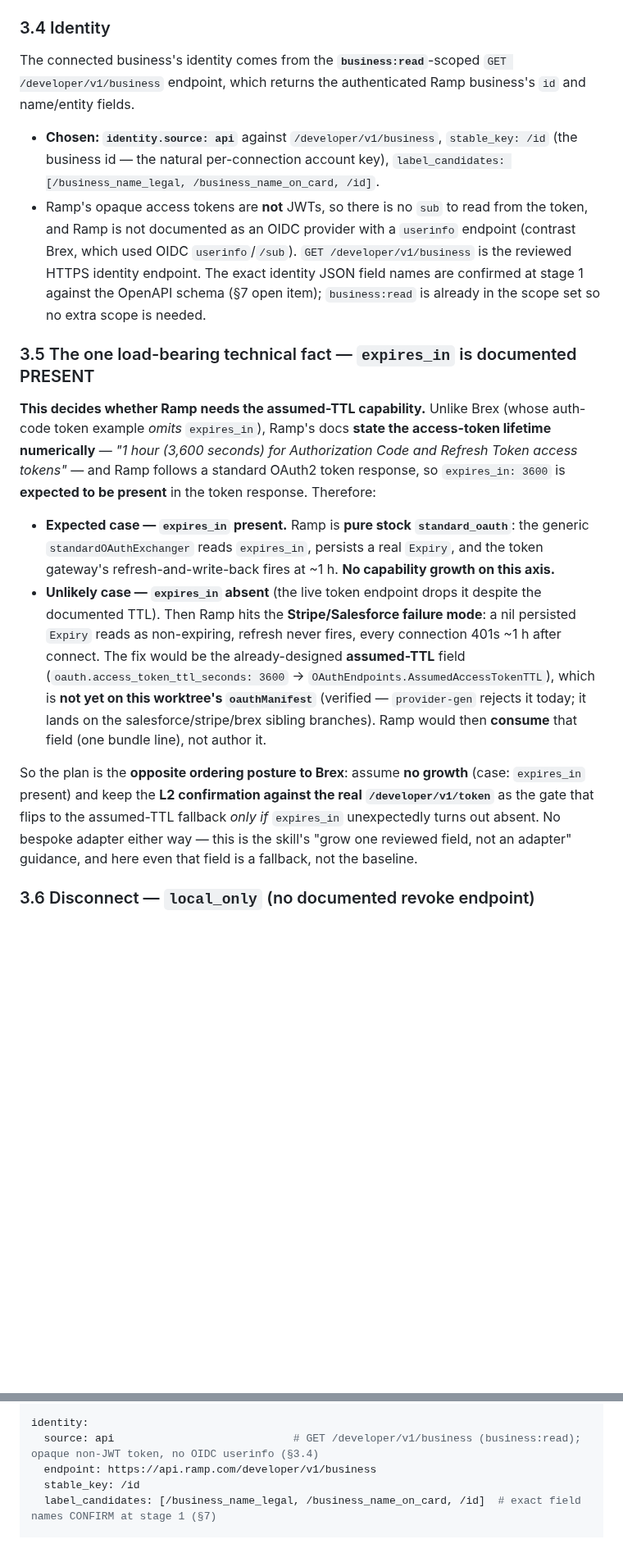
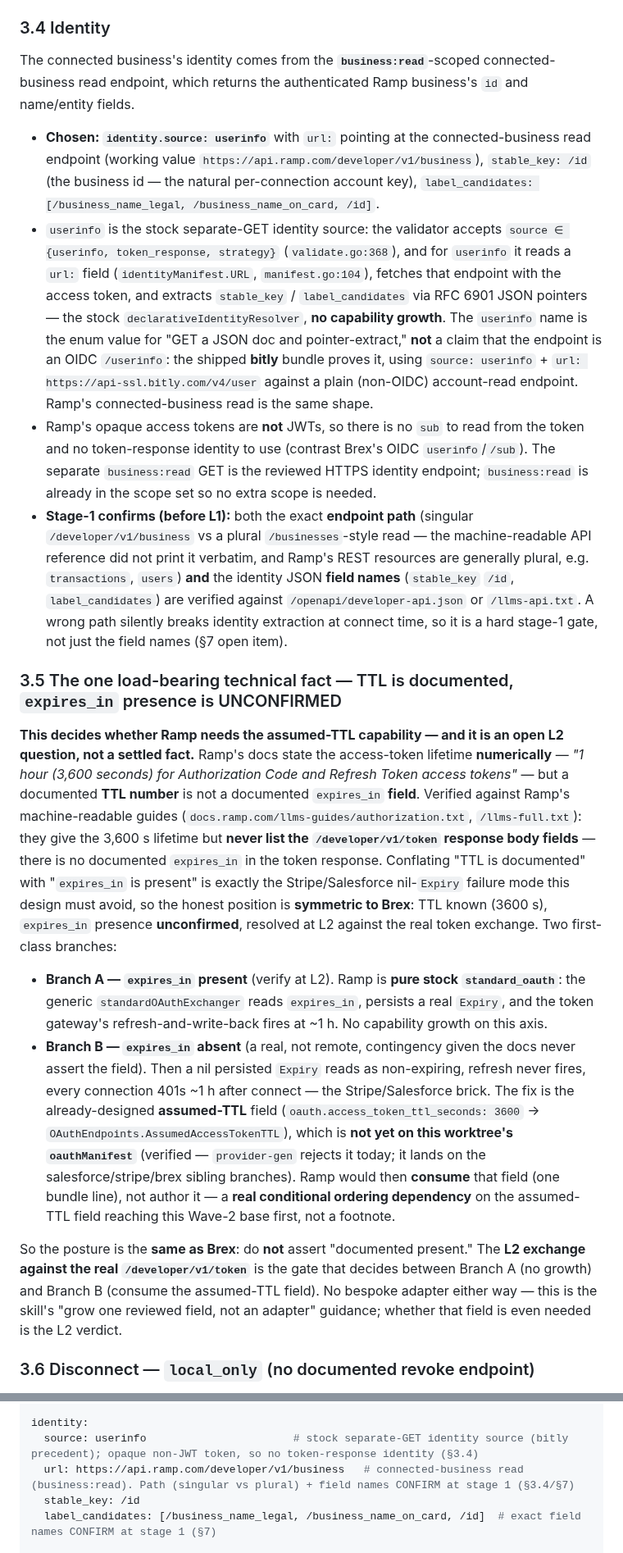
Before and after one commit to heliohq/anycli, a Markdown page: DESIGN.md, 2 parts joined by grey strips. Shown at 82% size. GitHub-like rendering; blank space fills up the shorter version.

```diff
--- a/DESIGN.md
+++ b/DESIGN.md
@@ -207,49 +207,74 @@ case appears, it would be a *separate* `manual_api_token` bundle, not this one.)
 ### 3.4 Identity
 
 The connected business's identity comes from the **`business:read`**-scoped
-`GET /developer/v1/business` endpoint, which returns the authenticated Ramp
+connected-business read endpoint, which returns the authenticated Ramp
 business's `id` and name/entity fields.
 
-- **Chosen: `identity.source: api`** against `/developer/v1/business`,
-  `stable_key: /id` (the business id — the natural per-connection account key),
+- **Chosen: `identity.source: userinfo`** with `url:` pointing at the
+  connected-business read endpoint (working value
+  `https://api.ramp.com/developer/v1/business`), `stable_key: /id` (the business
+  id — the natural per-connection account key),
   `label_candidates: [/business_name_legal, /business_name_on_card, /id]`.
-- Ramp's opaque access tokens are **not** JWTs, so there is no `sub` to read
-  from the token, and Ramp is not documented as an OIDC provider with a
-  `userinfo` endpoint (contrast Brex, which used OIDC `userinfo`/`/sub`).
-  `GET /developer/v1/business` is the reviewed HTTPS identity endpoint. The exact
-  identity JSON field names are confirmed at stage 1 against the OpenAPI schema
-  (§7 open item); `business:read` is already in the scope set so no extra scope
-  is needed.
+- `userinfo` is the stock separate-GET identity source: the validator accepts
+  `source ∈ {userinfo, token_response, strategy}` (`validate.go:368`), and for
+  `userinfo` it reads a `url:` field (`identityManifest.URL`, `manifest.go:104`),
+  fetches that endpoint with the access token, and extracts `stable_key` /
+  `label_candidates` via RFC 6901 JSON pointers — the stock
+  `declarativeIdentityResolver`, **no capability growth**. The `userinfo` name is
+  the enum value for "GET a JSON doc and pointer-extract," **not** a claim that
+  the endpoint is an OIDC `/userinfo`: the shipped **bitly** bundle proves it,
+  using `source: userinfo` + `url: https://api-ssl.bitly.com/v4/user` against a
+  plain (non-OIDC) account-read endpoint. Ramp's connected-business read is the
+  same shape.
+- Ramp's opaque access tokens are **not** JWTs, so there is no `sub` to read from
+  the token and no token-response identity to use (contrast Brex's OIDC
+  `userinfo`/`/sub`). The separate `business:read` GET is the reviewed HTTPS
+  identity endpoint; `business:read` is already in the scope set so no extra
+  scope is needed.
+- **Stage-1 confirms (before L1):** both the exact **endpoint path**
+  (singular `/developer/v1/business` vs a plural `/businesses`-style read — the
+  machine-readable API reference did not print it verbatim, and Ramp's REST
+  resources are generally plural, e.g. `transactions`, `users`) **and** the
+  identity JSON **field names** (`stable_key` `/id`, `label_candidates`) are
+  verified against `/openapi/developer-api.json` or `/llms-api.txt`. A wrong path
+  silently breaks identity extraction at connect time, so it is a hard stage-1
+  gate, not just the field names (§7 open item).
 
-### 3.5 The one load-bearing technical fact — `expires_in` is documented PRESENT
+### 3.5 The one load-bearing technical fact — TTL is documented, `expires_in` presence is UNCONFIRMED
 
-**This decides whether Ramp needs the assumed-TTL capability.** Unlike Brex
-(whose auth-code token example *omits* `expires_in`), Ramp's docs **state the
-access-token lifetime numerically** — *"1 hour (3,600 seconds) for Authorization
-Code and Refresh Token access tokens"* — and Ramp follows a standard OAuth2 token
-response, so `expires_in: 3600` is **expected to be present** in the token
-response. Therefore:
+**This decides whether Ramp needs the assumed-TTL capability — and it is an open
+L2 question, not a settled fact.** Ramp's docs state the access-token lifetime
+**numerically** — *"1 hour (3,600 seconds) for Authorization Code and Refresh
+Token access tokens"* — but a documented **TTL number** is not a documented
+`expires_in` **field**. Verified against Ramp's machine-readable guides
+(`docs.ramp.com/llms-guides/authorization.txt`, `/llms-full.txt`): they give the
+3,600 s lifetime but **never list the `/developer/v1/token` response body fields**
+— there is no documented `expires_in` in the token response. Conflating "TTL is
+documented" with "`expires_in` is present" is exactly the Stripe/Salesforce
+nil-`Expiry` failure mode this design must avoid, so the honest position is
+**symmetric to Brex**: TTL known (3600 s), `expires_in` presence **unconfirmed**,
+resolved at L2 against the real token exchange. Two first-class branches:
 
-- **Expected case — `expires_in` present.** Ramp is **pure stock
+- **Branch A — `expires_in` present** (verify at L2). Ramp is **pure stock
   `standard_oauth`**: the generic `standardOAuthExchanger` reads `expires_in`,
   persists a real `Expiry`, and the token gateway's refresh-and-write-back fires
-  at ~1 h. **No capability growth on this axis.**
-- **Unlikely case — `expires_in` absent** (the live token endpoint drops it
-  despite the documented TTL). Then Ramp hits the **Stripe/Salesforce failure
-  mode**: a nil persisted `Expiry` reads as non-expiring, refresh never fires,
-  every connection 401s ~1 h after connect. The fix would be the already-designed
-  **assumed-TTL** field (`oauth.access_token_ttl_seconds: 3600` →
+  at ~1 h. No capability growth on this axis.
+- **Branch B — `expires_in` absent** (a real, not remote, contingency given the
+  docs never assert the field). Then a nil persisted `Expiry` reads as
+  non-expiring, refresh never fires, every connection 401s ~1 h after connect —
+  the Stripe/Salesforce brick. The fix is the already-designed **assumed-TTL**
+  field (`oauth.access_token_ttl_seconds: 3600` →
   `OAuthEndpoints.AssumedAccessTokenTTL`), which is **not yet on this worktree's
   `oauthManifest`** (verified — `provider-gen` rejects it today; it lands on the
   salesforce/stripe/brex sibling branches). Ramp would then **consume** that field
-  (one bundle line), not author it.
+  (one bundle line), not author it — a **real conditional ordering dependency** on
+  the assumed-TTL field reaching this Wave-2 base first, not a footnote.
 
-So the plan is the **opposite ordering posture to Brex**: assume **no growth**
-(case: `expires_in` present) and keep the **L2 confirmation against the real
-`/developer/v1/token`** as the gate that flips to the assumed-TTL fallback *only
-if* `expires_in` unexpectedly turns out absent. No bespoke adapter either way —
-this is the skill's "grow one reviewed field, not an adapter" guidance, and here
-even that field is a fallback, not the baseline.
+So the posture is the **same as Brex**: do **not** assert "documented present."
+The **L2 exchange against the real `/developer/v1/token`** is the gate that
+decides between Branch A (no growth) and Branch B (consume the assumed-TTL field).
+No bespoke adapter either way — this is the skill's "grow one reviewed field, not
+an adapter" guidance; whether that field is even needed is the L2 verdict.
 
 ### 3.6 Disconnect — `local_only` (no documented revoke endpoint)
 
@@ -357,8 +385,8 @@ auth:
     #                                    # only after the assumed-TTL field lands on this base (not yet on oauthManifest).
 
 identity:
-  source: api                            # GET /developer/v1/business (business:read); opaque non-JWT token, no OIDC userinfo (§3.4)
-  endpoint: https://api.ramp.com/developer/v1/business
+  source: userinfo                       # stock separate-GET identity source (bitly precedent); opaque non-JWT token, so no token-response identity (§3.4)
+  url: https://api.ramp.com/developer/v1/business   # connected-business read (business:read). Path (singular vs plural) + field names CONFIRM at stage 1 (§3.4/§7)
   stable_key: /id
   label_candidates: [/business_name_legal, /business_name_on_card, /id]  # exact field names CONFIRM at stage 1 (§7)
 
```
Also changed, not shown: other parts of DESIGN.md (+51 -28 lines).
